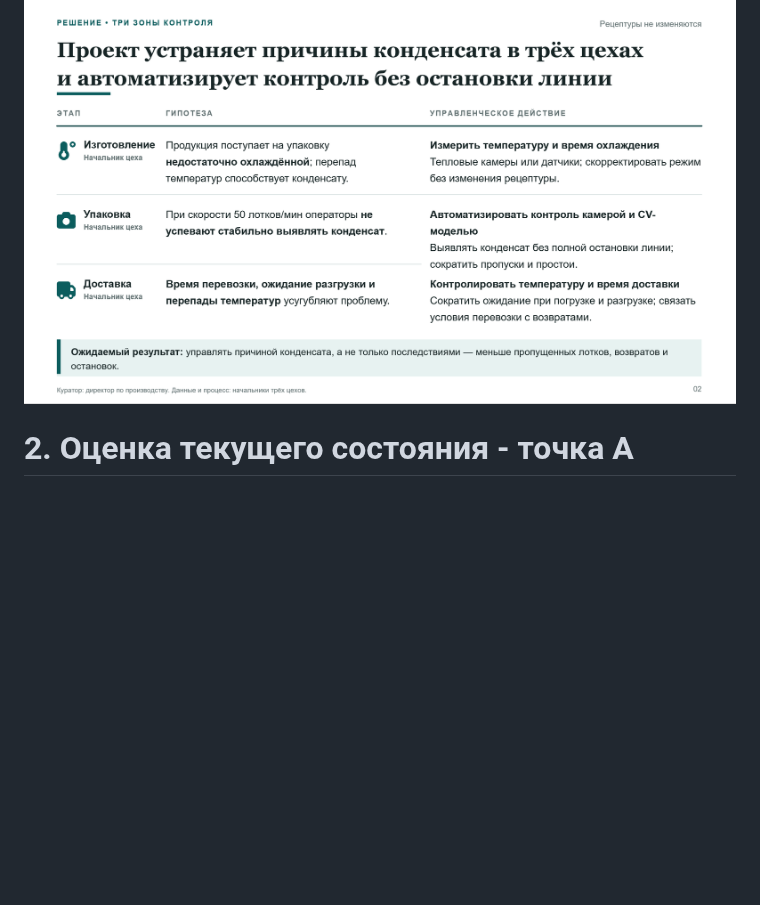
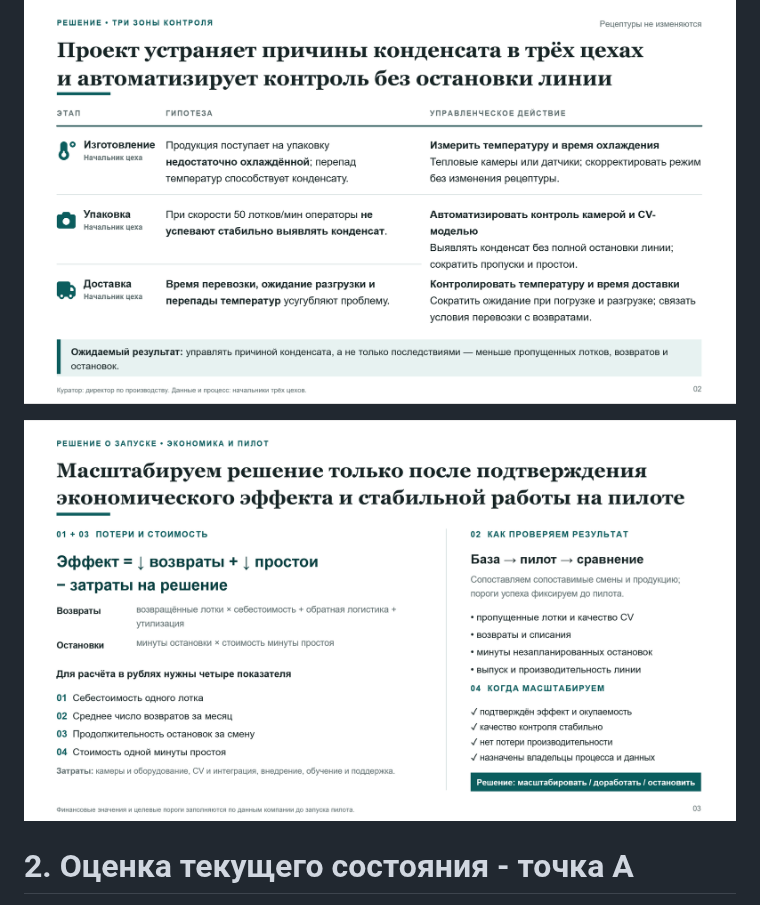
Before and after one commit to TatsianaPoto/head_of_IA, a Markdown page: README.md, the part around the change. Rendered like a GitHub page; pictures changed too: image-2.png (added); blank space fills up the shorter version.

Commit message:
correct read

```diff
--- a/README.md
+++ b/README.md
@@ -128,6 +128,8 @@ README является основным описанием проекта и м
 ![alt text](image.png)
 
 ![alt text](image-1.png)
+
+![alt text](image-2.png)
 
 
 # 2. Оценка текущего состояния - точка А
```
